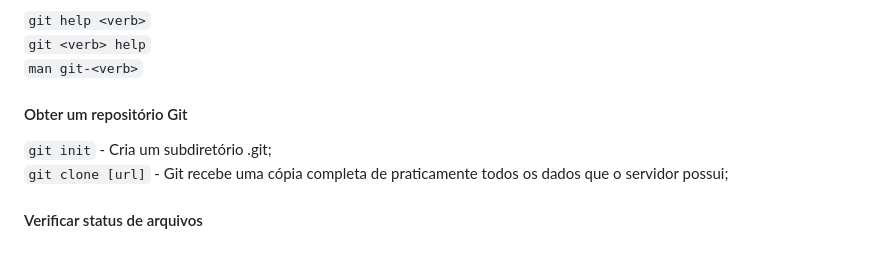
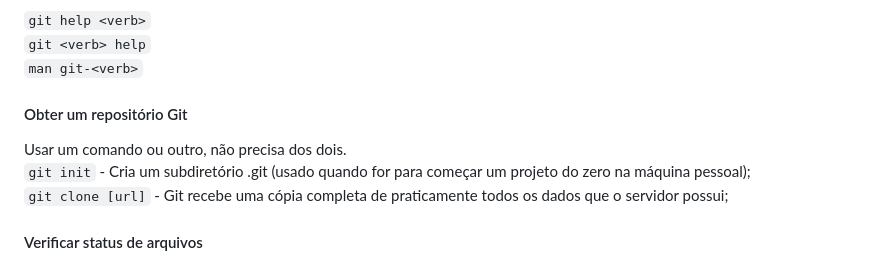
Before and after one commit to dekomonte/Programming, a Markdown page: Diversos/comandos_git.md, the part around the change. GitHub-like rendering.

````diff
--- a/Diversos/comandos_git.md
+++ b/Diversos/comandos_git.md
@@ -17,7 +17,8 @@ https://www.udemy.com/course/git-completo-do-basico-ao-avancado/
 ```man git-<verb>```<br>
 
 #### Obter um repositório Git
-```git init``` - Cria um subdiretório .git;<br>
+Usar um comando ou outro, não precisa dos dois.<br>
+```git init``` - Cria um subdiretório .git (usado quando for para começar um projeto do zero na máquina pessoal);<br>
 ```git clone [url]``` - Git recebe uma cópia completa de praticamente todos os dados que o servidor possui;<br>
 
 #### Verificar status de arquivos
````
